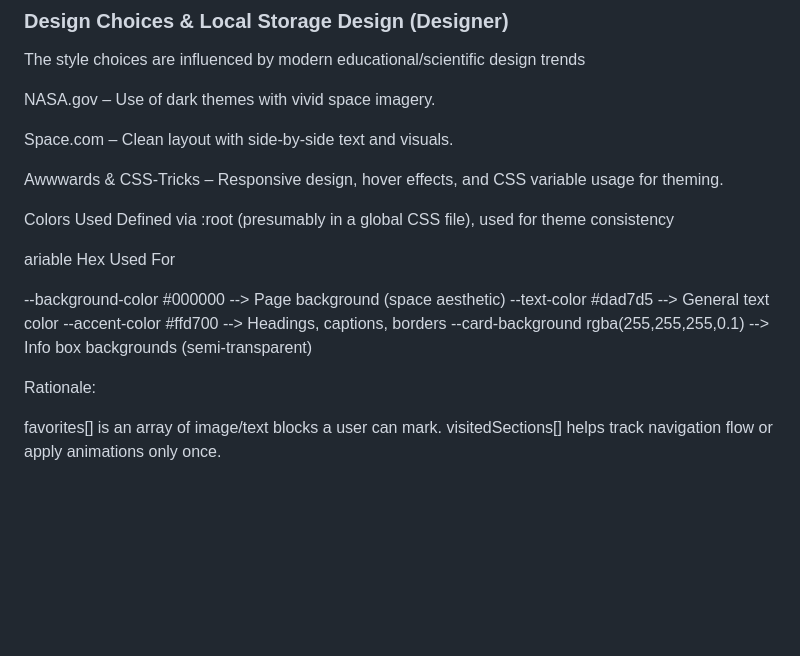
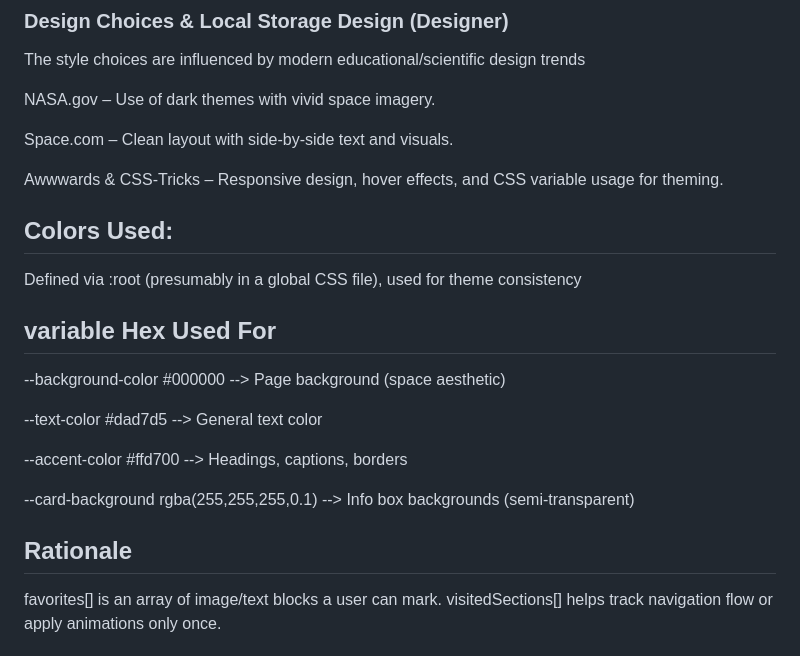
Before and after one commit to Creel90/DeLorean, a Markdown page: Final-Documentation/readme.md, the part around the change. Drawn GitHub-style; blank space fills up the shorter version.

Commit message:
Update README with design choices, responsibilities, and sources

```diff
--- a/Final-Documentation/readme.md
+++ b/Final-Documentation/readme.md
@@ -63,17 +63,20 @@ Space.com – Clean layout with side-by-side text and visuals.
 
 Awwwards & CSS-Tricks – Responsive design, hover effects, and CSS variable usage for theming.
 
-Colors Used
+## Colors Used:
 Defined via :root (presumably in a global CSS file), used for theme consistency
 
-ariable	Hex	Used For
+## variable Hex Used For
 
 --background-color	#000000 -->	Page background (space aesthetic)
+
 --text-color	#dad7d5 --> General text color
+
 --accent-color	#ffd700	--> Headings, captions, borders
+
 --card-background	rgba(255,255,255,0.1)	--> Info box backgrounds (semi-transparent)
 
-Rationale:
+## Rationale
 
 favorites[] is an array of image/text blocks a user can mark.
 visitedSections[] helps track navigation flow or apply animations only once.
```
